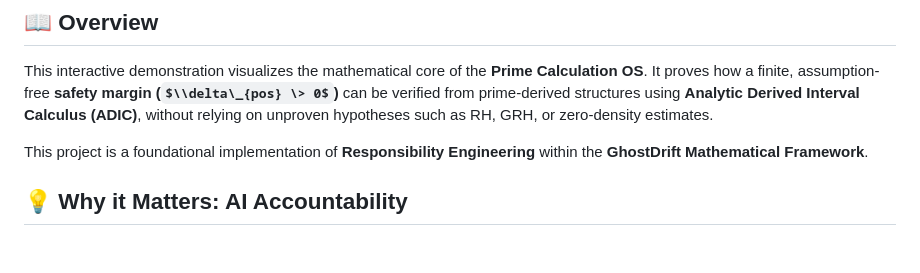
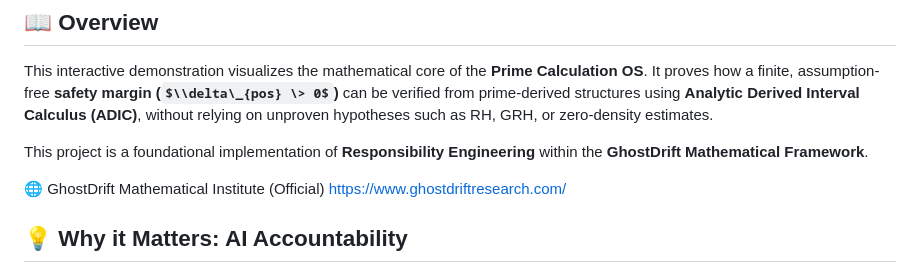
Before and after one commit to GhostDriftTheory/Prime-Calculation-OS-Mathematical-Lab-en, a Markdown page: README.md, the part around the change. Drawn GitHub-style; some formulas as TeX source; blank space fills up the shorter version.

```diff
--- a/README.md
+++ b/README.md
@@ -9,6 +9,9 @@
 This interactive demonstration visualizes the mathematical core of the **Prime Calculation OS**. It proves how a finite, assumption-free **safety margin (**$\\delta\_{pos} \> 0$**)** can be verified from prime-derived structures using **Analytic Derived Interval Calculus (ADIC)**, without relying on unproven hypotheses such as RH, GRH, or zero-density estimates.
 
 This project is a foundational implementation of **Responsibility Engineering** within the **GhostDrift Mathematical Framework**.
+
+🌐 GhostDrift Mathematical Institute (Official)
+[https://www.ghostdriftresearch.com/](https://www.ghostdriftresearch.com/)
 
 ## **💡 Why it Matters: AI Accountability**
 
```
